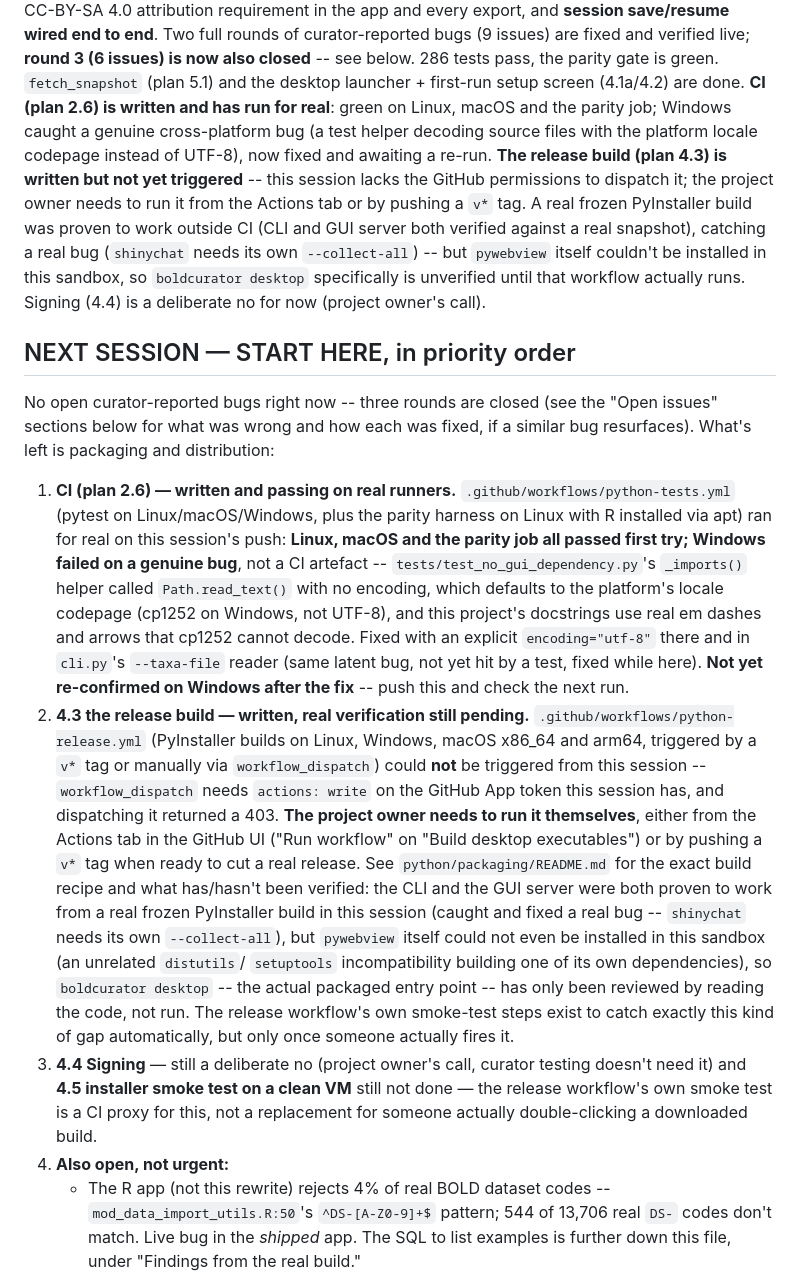
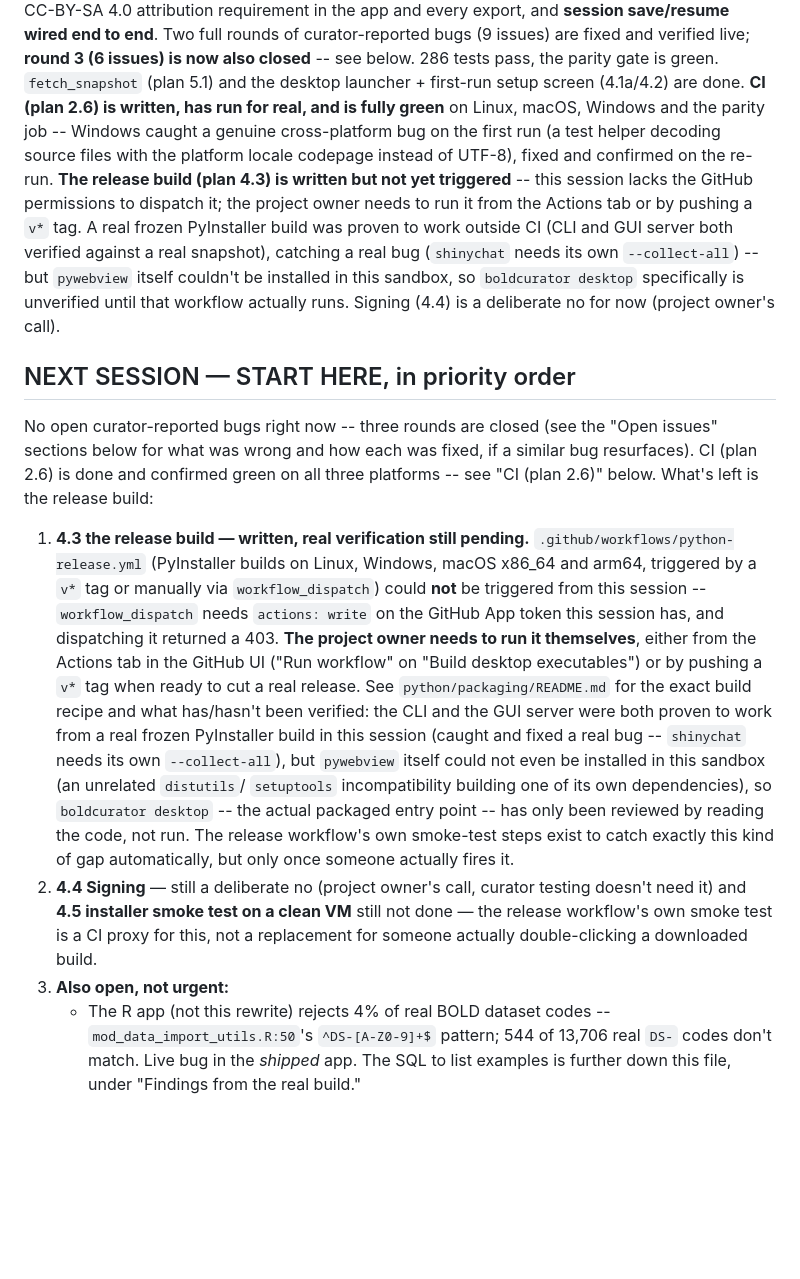
Before and after one commit to bge-barcoding/BOLDcuratoR, a Markdown page: python/PROGRESS.md, the part around one of its changes. Drawn GitHub-style; blank space fills up the shorter version.

Commit message:
Confirm CI (plan 2.6) green on all platforms after the encoding fix
The re-run passed on Linux, macOS, Windows and the parity job.
PROGRESS.md updated to record it as resolved rather than pending.

Co-Authored-By: Claude Sonnet 5 <noreply@anthropic.com>
Claude-Session: https://claude.ai/code/session_01Ld7qr9dgavJzsXrstZhnHE

```diff
--- a/python/PROGRESS.md
+++ b/python/PROGRESS.md
@@ -15,10 +15,11 @@ Two full rounds of curator-reported bugs (9 issues) are fixed and verified
 live; **round 3 (6 issues) is now also closed** -- see below. 286 tests
 pass, the parity gate is green. `fetch_snapshot` (plan 5.1) and the desktop
 launcher + first-run setup screen (4.1a/4.2) are done. **CI (plan 2.6) is
-written and has run for real**: green on Linux, macOS and the parity job;
-Windows caught a genuine cross-platform bug (a test helper decoding source
-files with the platform locale codepage instead of UTF-8), now fixed and
-awaiting a re-run. **The release build (plan 4.3) is written but not yet
+written, has run for real, and is fully green** on Linux, macOS, Windows and
+the parity job -- Windows caught a genuine cross-platform bug on the first
+run (a test helper decoding source files with the platform locale codepage
+instead of UTF-8), fixed and confirmed on the re-run. **The release build
+(plan 4.3) is written but not yet
 triggered** -- this session lacks the GitHub permissions to dispatch it;
 the project owner needs to run it from the Actions tab or by pushing a `v*`
 tag. A real frozen PyInstaller build was proven to work outside CI (CLI and
@@ -32,22 +33,11 @@ deliberate no for now (project owner's call).
 
 No open curator-reported bugs right now -- three rounds are closed (see the
 "Open issues" sections below for what was wrong and how each was fixed, if
-a similar bug resurfaces). What's left is packaging and distribution:
+a similar bug resurfaces). CI (plan 2.6) is done and confirmed green on all
+three platforms -- see "CI (plan 2.6)" below. What's left is the release
+build:
 
-1. **CI (plan 2.6) — written and passing on real runners.**
-   `.github/workflows/python-tests.yml` (pytest on Linux/macOS/Windows, plus
-   the parity harness on Linux with R installed via apt) ran for real on
-   this session's push: **Linux, macOS and the parity job all passed first
-   try; Windows failed on a genuine bug**, not a CI artefact --
-   `tests/test_no_gui_dependency.py`'s `_imports()` helper called
-   `Path.read_text()` with no encoding, which defaults to the platform's
-   locale codepage (cp1252 on Windows, not UTF-8), and this project's
-   docstrings use real em dashes and arrows that cp1252 cannot decode.
-   Fixed with an explicit `encoding="utf-8"` there and in `cli.py`'s
-   `--taxa-file` reader (same latent bug, not yet hit by a test, fixed
-   while here). **Not yet re-confirmed on Windows after the fix** -- push
-   this and check the next run.
-2. **4.3 the release build — written, real verification still pending.**
+1. **4.3 the release build — written, real verification still pending.**
    `.github/workflows/python-release.yml` (PyInstaller builds on Linux,
    Windows, macOS x86_64 and arm64, triggered by a `v*` tag or manually via
    `workflow_dispatch`) could **not** be triggered from this session --
@@ -66,12 +56,12 @@ a similar bug resurfaces). What's left is packaging and distribution:
    been reviewed by reading the code, not run. The release workflow's own
    smoke-test steps exist to catch exactly this kind of gap automatically,
    but only once someone actually fires it.
-3. **4.4 Signing** — still a deliberate no (project owner's call, curator
+2. **4.4 Signing** — still a deliberate no (project owner's call, curator
    testing doesn't need it) and **4.5 installer smoke test on a clean VM**
    still not done — the release workflow's own smoke test is a CI proxy for
    this, not a replacement for someone actually double-clicking a
    downloaded build.
-4. **Also open, not urgent:**
+3. **Also open, not urgent:**
    - The R app (not this rewrite) rejects 4% of real BOLD dataset codes --
      `mod_data_import_utils.R:50`'s `^DS-[A-Z0-9]+$` pattern; 544 of 13,706
      real `DS-` codes don't match. Live bug in the *shipped* app. The SQL to
```
Also changed, not shown: other parts of python/PROGRESS.md (+24 -0 lines).
